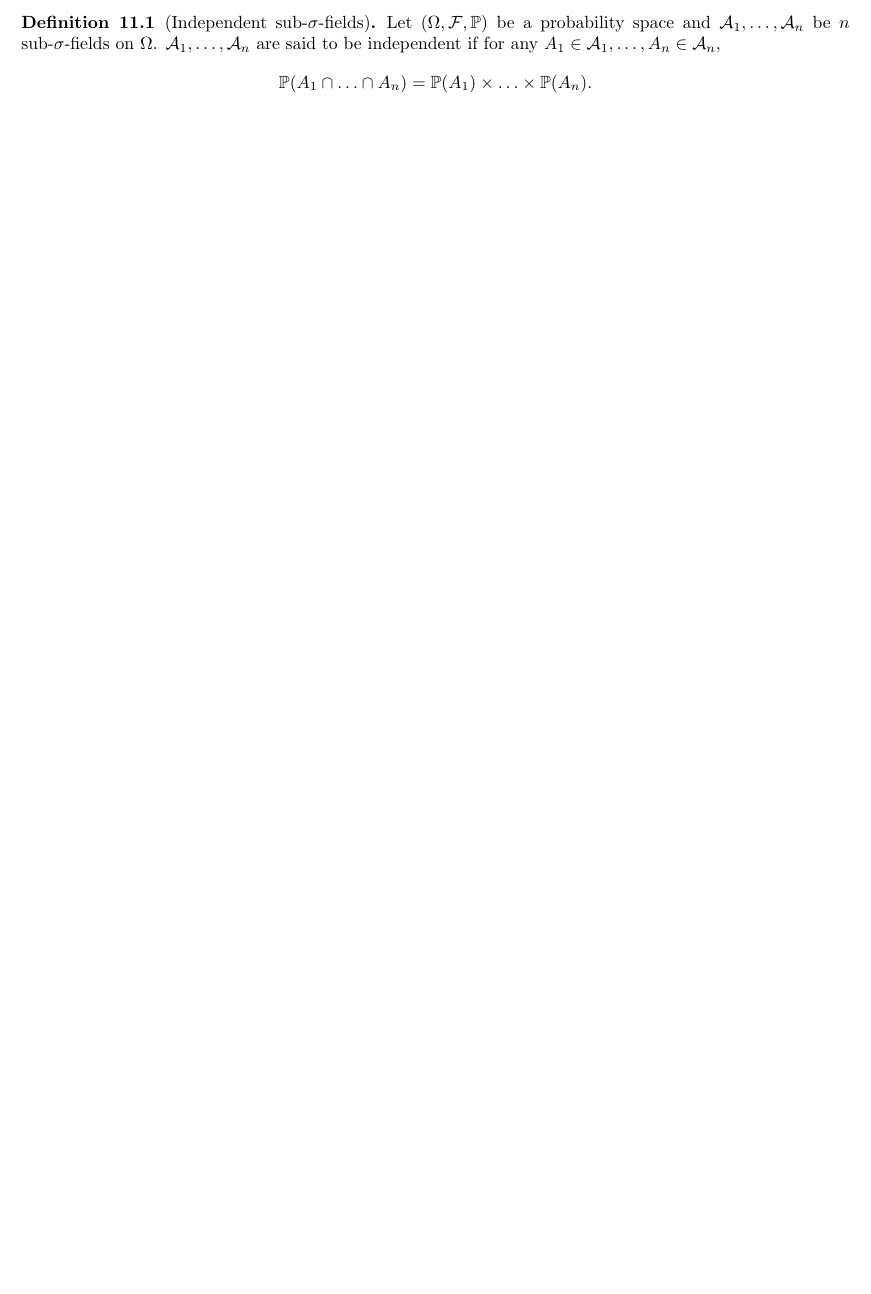
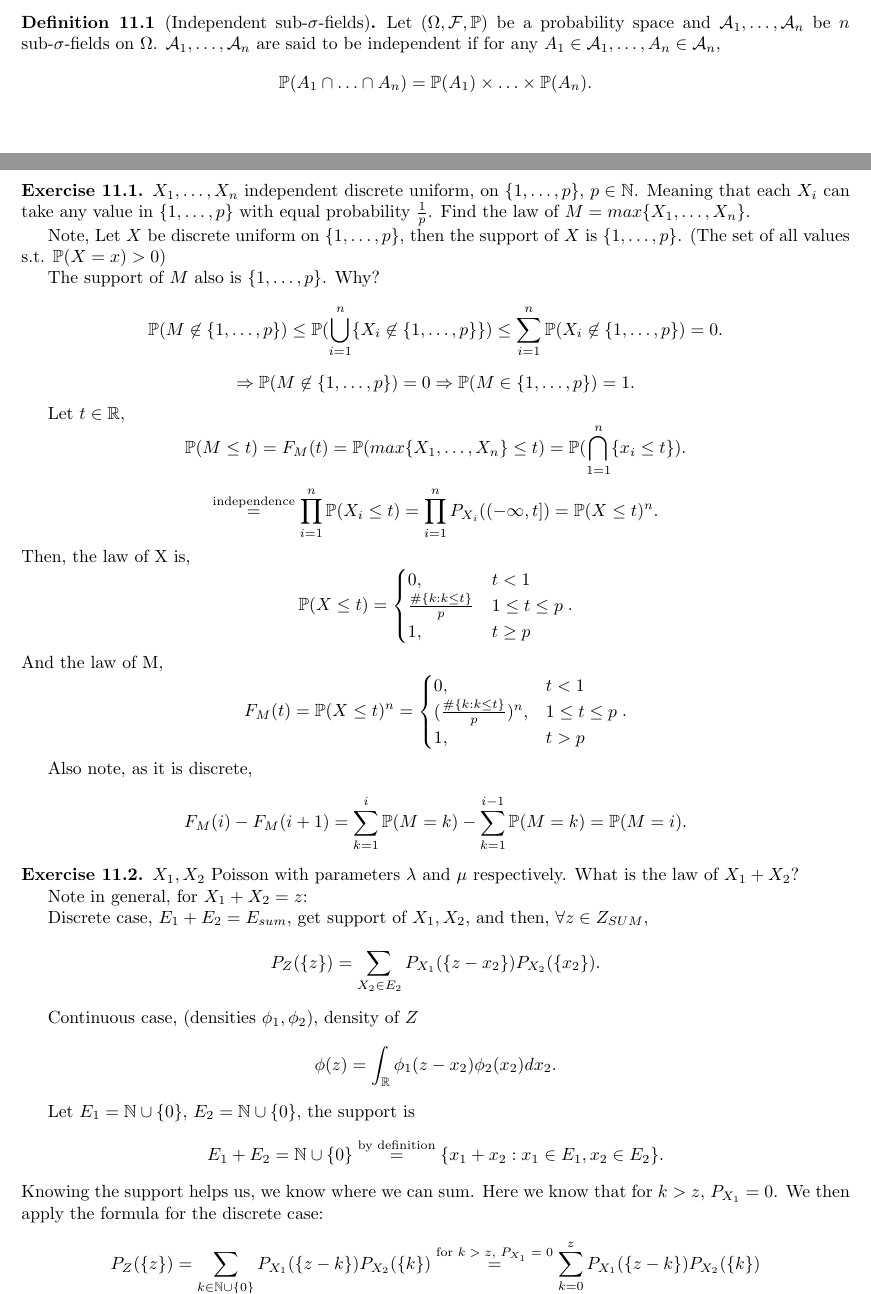
Before and after one commit to cambriadaniele/STA110, a LaTeX document (main.tex, which reads kap11/lecture.tex): part of page 23 of 23 before the commit and two parts of pages 23 and 24 of 25 after it, the two joined at a grey line, cut so that both start at the same text, the shorter picture padded with empty space. Compiled offline with pdfLaTeX.

Commit message:
Add lecture kap 11

```diff
--- /dev/null
+++ b/kap11/lecture.tex
@@ -0,0 +1,85 @@
+\section{Lecture}%
+\label{sec:Lecture11}
+
+\begin{exercise}[]
+    \label{ex:11.7}
+    $X_1, \ldots, X_n$ independent discrete uniform, on $\{1, \ldots, p\} $, $p \in \mathbb{N}$.
+    Meaning that each $X_i$ can take any value in $\{1, \ldots, p\} $ with equal probability $\frac{1}{p}$.
+    Find the law of $M = max \{X_1, \ldots, X_n\} $.
+
+    Note, Let $X$ be discrete uniform on $\{1, \ldots, p\} $, then the support of $X$ is
+    $\{1, \ldots, p\} $. (The set of all values s.t. $\mathbb{P}(X=x)>0$)
+
+    The support of $M$ also is $\{1, \ldots, p\} $. Why?
+    \[
+    \mathbb{P}(M \not\in  \{1, \ldots, p\} ) \le  \mathbb{P}(\bigcup_{i = 1} ^{n} \{X_i \not\in \{1, \ldots,p\} \} )
+    \le \sum_{i=1}^{n} \mathbb{P}(X_i \not\in \{1,\ldots,p\} ) = 0
+    .\]
+    \[
+    \Rightarrow \mathbb{P}(M \not\in \{1,\ldots,p\} ) = 0 \Rightarrow \mathbb{P}(M \in \{1, \ldots, p\} )=1
+    .\]
+
+    Let $t \in \mathbb{R}$,
+    \[
+    \mathbb{P}(M \le t) = F_M (t) = \mathbb{P}(max \{X_1, \ldots, X_n\} \le  t)
+    = \mathbb{P}(\bigcap _{1 = 1} ^{n} \{x_i \le t\} )
+    .\]
+    \[
+    \stackrel{\text{independence}}{=} \prod_{i=1}^{n} \mathbb{P}(X_i \le t)
+    =\prod_{i=1}^{n}P_{X_i}((-\infty, t]) = \mathbb{P}(X \le t)^{n}
+    .\]
+    Then, the law of X is,
+    \[
+    \mathbb{P}(X\le t) =
+    \begin{cases}
+        0, & t<1 \\
+        \frac{\# \{k: k\le t\} }{p}  & 1\le t\le p \\
+        1, & t\ge p
+    \end{cases}
+    .\]
+    And the law of M,
+    \[
+    F_M(t)=\mathbb{P}(X\le t)^{n} =
+    \begin{cases}
+        0, & t<1 \\
+        (\frac{\# \{k: k\le t\} }{p})^{n}, & 1 \le t\le p \\
+        1, & t>p
+    \end{cases}
+    .\]
+
+    Also note, as it is discrete,
+    \[
+    F_M(i) - F_M(i+1) = \sum_{k=1}^{i} \mathbb{P}(M=k) - \sum_{k=1}^{i-1} \mathbb{P}(M=k) = \mathbb{P}(M = i)
+    .\]
+
+\end{exercise}
+
+\begin{exercise}[]
+    \label{ex:11.8}
+    $X_1, X_2$ Poisson with parameters $\lambda$ and $\mu$ respectively.
+    What is the law of $X_1 + X_2$?
+
+    Note in general, for $X_1 + X_2 = z$:
+
+    Discrete case, $E_1 + E_2 = E_{sum}$, get support of $X_1, X_2$, and then,
+    $\forall z \in Z_{SUM}$,
+    \[
+    P_Z(\{z\} ) = \sum_{X_2 \in E_2}^{ } P_{X_1}(\{z-x_2\} )P_{X_2}(\{x_2\} )
+    .\]
+
+    Continuous case, (densities $\phi_1, \phi_2$), density of $Z$
+    \[
+    \phi(z) = \int_{\mathbb{R}} \phi_1(z-x_2)\phi_2(x_2)dx_2
+    .\]
+
+    Let $E_1 = \mathbb{N} \cup \{0\} $, $ E_2 = \mathbb{N} \cup \{0\} $, the support is
+    \[
+    E_1 + E_2 = \mathbb{N} \cup  \{0\} \stackrel{\text{by definition}}{=}
+    \{x_1 + x_2: x_1 \in  E_1, x_2 \in E_2\}
+    .\]
+    Knowing the support helps us,
+    we know where we can sum. Here we know that for $k>z$, $P_{X_1} = 0$.
+    We then apply the formula for the discrete case:
+    \[
+    P_Z(\{z\} ) = \sum_{k \in \mathbb{N} \cup \{0\} }^{ } P_{X_1}(\{z-k\} )P_{X_2}(\{k\} )
+    \stackrel{\text{for $k>z$, $P_{X_1} = 0$}}{=} \sum_{k=0}^{z} P_{X_1}(\{z-k\} )P_{X_2}(\{k\} )
```
Also changed, not shown: main.tex (+1 -0 lines), main.pdf, kap11/lecture.tex (19 more changed lines), 8 other files.
